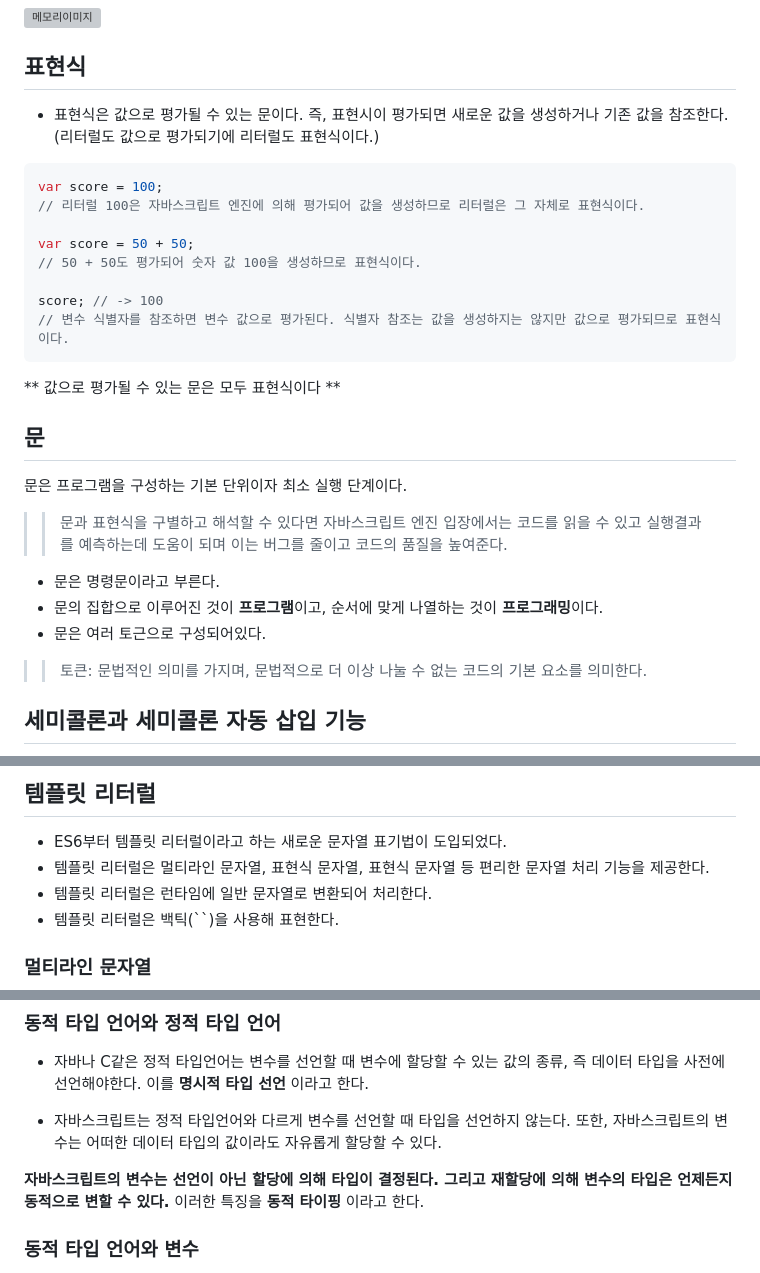
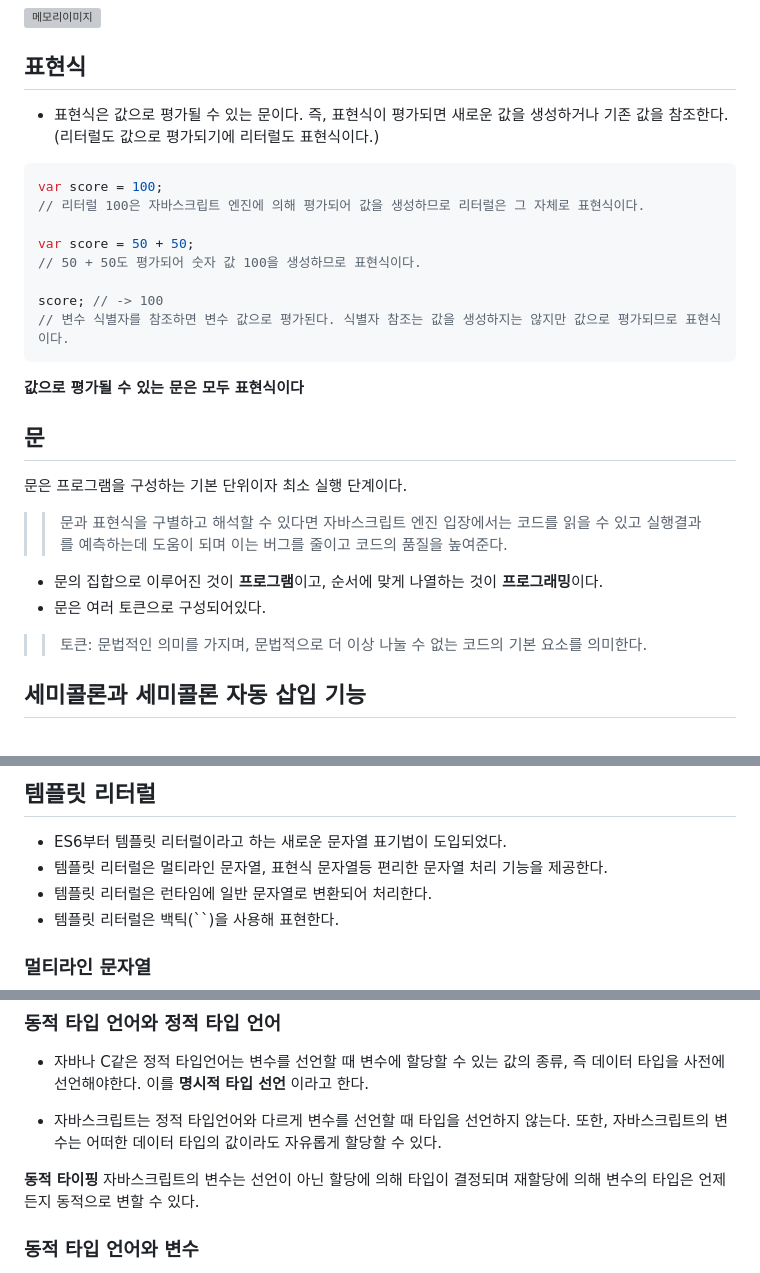
Before and after one commit to KIMmminJu/study, a Markdown page: javascript deep-dive/05~06.md, 3 parts joined by grey strips. Drawn GitHub-style; grey boxes are pictures that could not be loaded.

Commit message:
05~06_0220

````diff
--- a/javascript deep-dive/05~06.md
+++ b/javascript deep-dive/05~06.md
@@ -26,7 +26,7 @@ sum 변수에 할당되는 것은 10 + 20이 평가된 결과인 숫자 값 30
 ![메모리이미지](https://velog.velcdn.com/images/dltjq2323/post/074839fa-2fae-493b-aad2-41bb5f44b538/image.png)
 
 ## 표현식
-- 표현식은 값으로 평가될 수 있는 문이다. 즉, 표현시이 평가되면 새로운 값을 생성하거나 기존 값을 참조한다. (리터럴도 값으로 평가되기에 리터럴도 표현식이다.)
+- 표현식은 값으로 평가될 수 있는 문이다. 즉, 표현식이 평가되면 새로운 값을 생성하거나 기존 값을 참조한다. (리터럴도 값으로 평가되기에 리터럴도 표현식이다.)
 
 ``` javascript
 var score = 100;
@@ -39,15 +39,14 @@ score; // -> 100
 // 변수 식별자를 참조하면 변수 값으로 평가된다. 식별자 참조는 값을 생성하지는 않지만 값으로 평가되므로 표현식이다.
 ```
 
-** 값으로 평가될 수 있는 문은 모두 표현식이다 **
+**값으로 평가될 수 있는 문은 모두 표현식이다**
 
 ## 문
 문은 프로그램을 구성하는 기본 단위이자 최소 실행 단계이다.
 >> 문과 표현식을 구별하고 해석할 수 있다면 자바스크립트 엔진 입장에서는 코드를 읽을 수 있고 실행결과를 예측하는데 도움이 되며 이는 버그를 줄이고 코드의 품질을 높여준다.
 
-- 문은 명령문이라고 부른다.
 - 문의 집합으로 이루어진 것이 **프로그램**이고, 순서에 맞게 나열하는 것이 **프로그래밍**이다.
-- 문은 여러 토근으로 구성되어있다.
+- 문은 여러 토큰으로 구성되어있다.
 >> 토큰: 문법적인 의미를 가지며, 문법적으로 더 이상 나눌 수 없는 코드의 기본 요소를 의미한다.
 
 ## 세미콜론과 세미콜론 자동 삽입 기능
@@ -132,7 +132,7 @@ string = `문자열`; // 백틱
 
 ## 템플릿 리터럴
 - ES6부터 템플릿 리터럴이라고 하는 새로운 문자열 표기법이 도입되었다.
-- 템플릿 리터럴은 멀티라인 문자열, 표현식 문자열, 표현식 문자열 등 편리한 문자열 처리 기능을 제공한다.
+- 템플릿 리터럴은 멀티라인 문자열, 표현식 문자열등 편리한 문자열 처리 기능을 제공한다.
 - 템플릿 리터럴은 런타임에 일반 문자열로 변환되어 처리한다.
 - 템플릿 리터럴은 백틱(``)을 사용해 표현한다.
 
@@ -266,7 +263,8 @@ console.log(obj[key]); //value
 
 - 자바스크립트는 정적 타입언어와 다르게 변수를 선언할 때 타입을 선언하지 않는다. 또한, 자바스크립트의 변수는 어떠한 데이터 타입의 값이라도 자유롭게 할당할 수 있다.
 
-**자바스크립트의 변수는 선언이 아닌 할당에 의해 타입이 결정된다. 그리고 재할당에 의해 변수의 타입은 언제든지 동적으로 변할 수 있다.** 이러한 특징을 **동적 타이핑** 이라고 한다.
+**동적 타이핑**
+자바스크립트의 변수는 선언이 아닌 할당에 의해 타입이 결정되며 재할당에 의해 변수의 타입은 언제든지 동적으로 변할 수 있다.
 
 ### 동적 타입 언어와 변수
 - 동적 타입 언어는 변수에 어떤 데이터 타입의 값이라도 자유롭게 할당할 수 있다. 편리하게 사용할 수 있으나, 단점이 있다.
````
Also changed, not shown: other parts of javascript deep-dive/05~06.md (+2 -4 lines).
